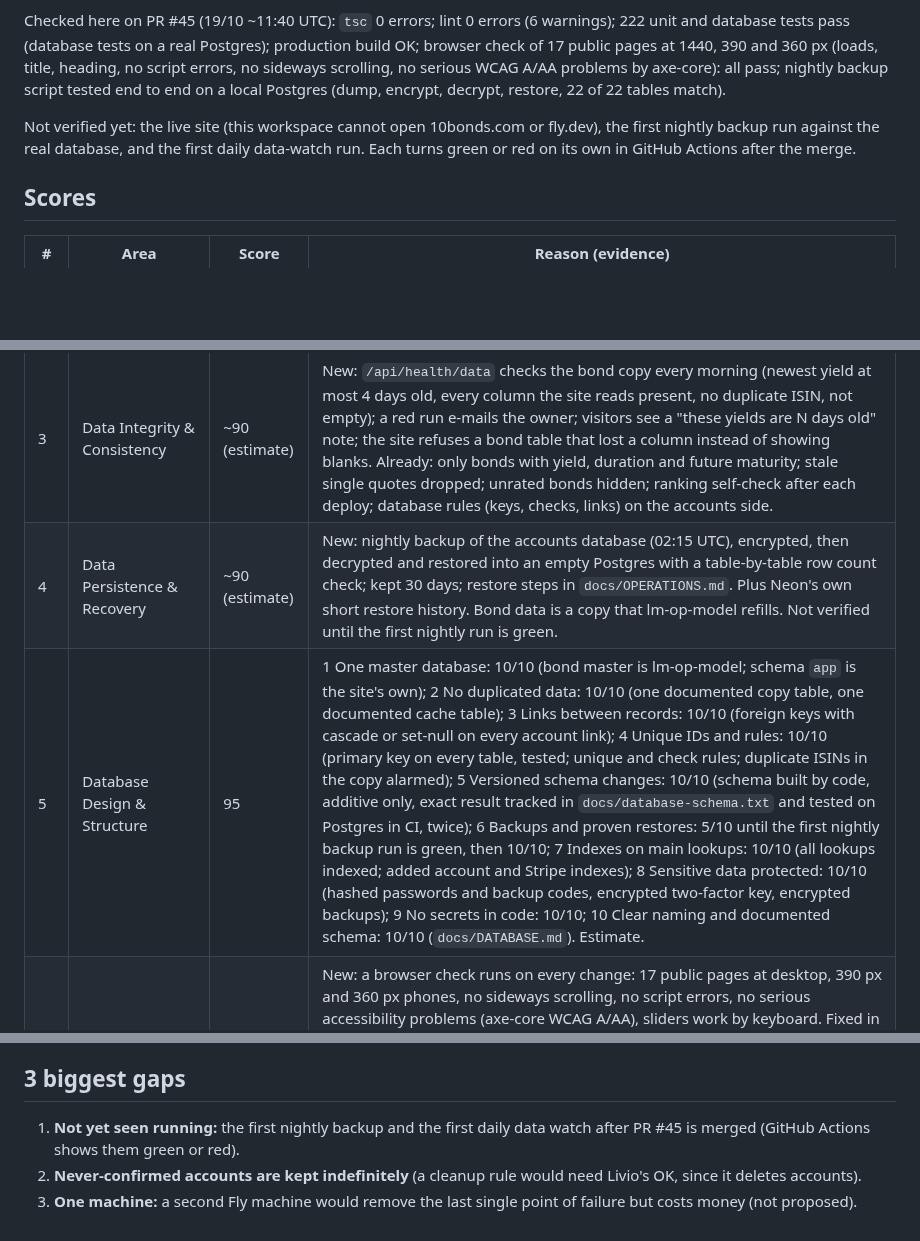
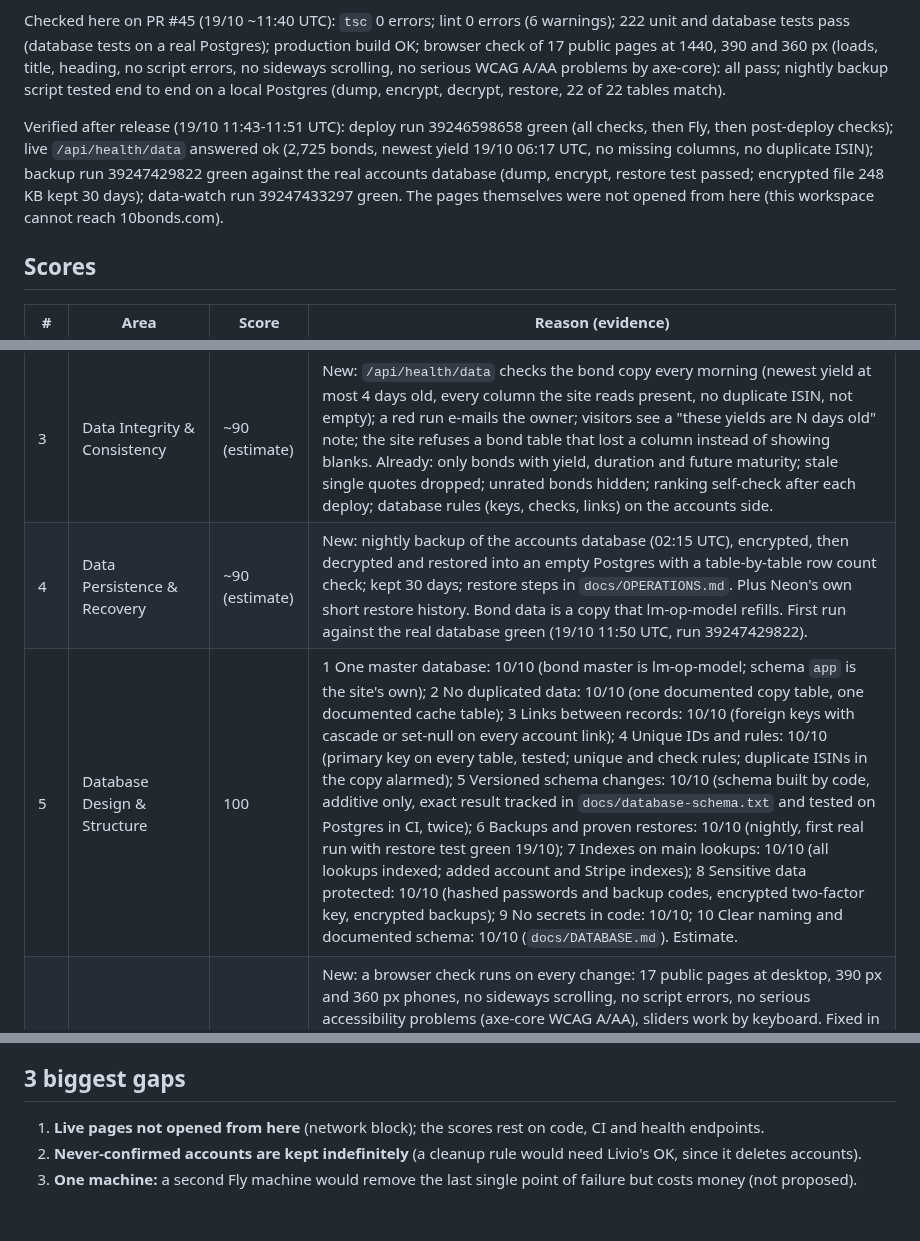
Before and after one commit to 1903978-prog/anti-hacker, a Markdown page: reports/10bonds-health.md, 3 parts joined by grey strips. GitHub-like rendering; blank space fills up the shorter version.

Commit message:
Reports: 10bonds release verified (deploy, data health, first backup with restore test green)
Co-Authored-By: Claude Opus 5.5 (1M context) <noreply@anthropic.com>
Claude-Session: https://claude.ai/code/session_01LaWa1nHUwmcJ6sFNGqN3pw

```diff
--- a/reports/10bonds-health.md
+++ b/reports/10bonds-health.md
@@ -4,7 +4,7 @@ Re-scored 19/10/2026 ~11:45 UTC for 10bonds PR #45 (branch `claude/health-90`, o
 
 Checked here on PR #45 (19/10 ~11:40 UTC): `tsc` 0 errors; lint 0 errors (6 warnings); 222 unit and database tests pass (database tests on a real Postgres); production build OK; browser check of 17 public pages at 1440, 390 and 360 px (loads, title, heading, no script errors, no sideways scrolling, no serious WCAG A/AA problems by axe-core): all pass; nightly backup script tested end to end on a local Postgres (dump, encrypt, decrypt, restore, 22 of 22 tables match).
 
-Not verified yet: the live site (this workspace cannot open 10bonds.com or fly.dev), the first nightly backup run against the real database, and the first daily data-watch run. Each turns green or red on its own in GitHub Actions after the merge.
+Verified after release (19/10 11:43-11:51 UTC): deploy run 39246598658 green (all checks, then Fly, then post-deploy checks); live `/api/health/data` answered ok (2,725 bonds, newest yield 19/10 06:17 UTC, no missing columns, no duplicate ISIN); backup run 39247429822 green against the real accounts database (dump, encrypt, restore test passed; encrypted file 248 KB kept 30 days); data-watch run 39247433297 green. The pages themselves were not opened from here (this workspace cannot reach 10bonds.com).
 
 ## Scores
 
@@ -13,8 +13,8 @@ Not verified yet: the live site (this workspace cannot open 10bonds.com or fly.d
 | 1 | Security & Access Control | ~85 (estimate) | Unchanged from code review: safety headers, nonce CSP (PR #33), login and search rate limits, admin two-factor, signed HttpOnly cookies. The dashboard uses the measured secval scan instead (97 M). |
 | 2 | Data Protection & Privacy | ~90 (estimate) | Privacy policy with Livio's text and company details (`/privacy`), cookie policy and consent banner (stats only with consent, no IP stored), download my data, erase my activity and delete my account on the profile page, automatic deletion of search counts (30 days) and stats (13 months), scrypt password hashes. New in PR #45: the admin's two-factor key is stored encrypted, and backups are encrypted. The "Draft" notice is removed (Livio's choice, 19/10). Gap: accounts that never confirm their e-mail are kept indefinitely. |
 | 3 | Data Integrity & Consistency | ~90 (estimate) | New: `/api/health/data` checks the bond copy every morning (newest yield at most 4 days old, every column the site reads present, no duplicate ISIN, not empty); a red run e-mails the owner; visitors see a "these yields are N days old" note; the site refuses a bond table that lost a column instead of showing blanks. Already: only bonds with yield, duration and future maturity; stale single quotes dropped; unrated bonds hidden; ranking self-check after each deploy; database rules (keys, checks, links) on the accounts side. |
-| 4 | Data Persistence & Recovery | ~90 (estimate) | New: nightly backup of the accounts database (02:15 UTC), encrypted, then decrypted and restored into an empty Postgres with a table-by-table row count check; kept 30 days; restore steps in `docs/OPERATIONS.md`. Plus Neon's own short restore history. Bond data is a copy that lm-op-model refills. Not verified until the first nightly run is green. |
-| 5 | Database Design & Structure | 95 | 1 One master database: 10/10 (bond master is lm-op-model; schema `app` is the site's own); 2 No duplicated data: 10/10 (one documented copy table, one documented cache table); 3 Links between records: 10/10 (foreign keys with cascade or set-null on every account link); 4 Unique IDs and rules: 10/10 (primary key on every table, tested; unique and check rules; duplicate ISINs in the copy alarmed); 5 Versioned schema changes: 10/10 (schema built by code, additive only, exact result tracked in `docs/database-schema.txt` and tested on Postgres in CI, twice); 6 Backups and proven restores: 5/10 until the first nightly backup run is green, then 10/10; 7 Indexes on main lookups: 10/10 (all lookups indexed; added account and Stripe indexes); 8 Sensitive data protected: 10/10 (hashed passwords and backup codes, encrypted two-factor key, encrypted backups); 9 No secrets in code: 10/10; 10 Clear naming and documented schema: 10/10 (`docs/DATABASE.md`). Estimate. |
+| 4 | Data Persistence & Recovery | ~90 (estimate) | New: nightly backup of the accounts database (02:15 UTC), encrypted, then decrypted and restored into an empty Postgres with a table-by-table row count check; kept 30 days; restore steps in `docs/OPERATIONS.md`. Plus Neon's own short restore history. Bond data is a copy that lm-op-model refills. First run against the real database green (19/10 11:50 UTC, run 39247429822). |
+| 5 | Database Design & Structure | 100 | 1 One master database: 10/10 (bond master is lm-op-model; schema `app` is the site's own); 2 No duplicated data: 10/10 (one documented copy table, one documented cache table); 3 Links between records: 10/10 (foreign keys with cascade or set-null on every account link); 4 Unique IDs and rules: 10/10 (primary key on every table, tested; unique and check rules; duplicate ISINs in the copy alarmed); 5 Versioned schema changes: 10/10 (schema built by code, additive only, exact result tracked in `docs/database-schema.txt` and tested on Postgres in CI, twice); 6 Backups and proven restores: 10/10 (nightly, first real run with restore test green 19/10); 7 Indexes on main lookups: 10/10 (all lookups indexed; added account and Stripe indexes); 8 Sensitive data protected: 10/10 (hashed passwords and backup codes, encrypted two-factor key, encrypted backups); 9 No secrets in code: 10/10; 10 Clear naming and documented schema: 10/10 (`docs/DATABASE.md`). Estimate. |
 | 6 | UX & Interface | ~90 (estimate) | New: a browser check runs on every change: 17 public pages at desktop, 390 px and 360 px phones, no sideways scrolling, no script errors, no serious accessibility problems (axe-core WCAG A/AA), sliders work by keyboard. Fixed in PR #45: pale text and links (accent #0066cc, footer links), links inside text underlined, scrollable tables reachable by keyboard, phone header fits at 360 px, knowledge page no longer scrolls sideways. Already: sliders with typed values, phone cards, 4 languages, clear limits and upgrade paths. Not tested with real users. |
 | 7 | Performance & Scalability | ~70 (estimate) | Unchanged. The dashboard uses the measured value (100 M). |
 | 8 | Reliability & Error Handling | ~85 (estimate) | Friendly error and not-found pages, 503 on database failure, rate limits, post-deploy checks. New: a deploy whose checks fail is rolled back automatically; stale data now raises an alarm. One machine only. The dashboard uses the measured value (100 M). |
@@ -31,6 +31,6 @@ Not verified yet: the live site (this workspace cannot open 10bonds.com or fly.d
 
 ## 3 biggest gaps
 
-1. **Not yet seen running:** the first nightly backup and the first daily data watch after PR #45 is merged (GitHub Actions shows them green or red).
+1. **Live pages not opened from here** (network block); the scores rest on code, CI and health endpoints.
 2. **Never-confirmed accounts are kept indefinitely** (a cleanup rule would need Livio's OK, since it deletes accounts).
 3. **One machine:** a second Fly machine would remove the last single point of failure but costs money (not proposed).
```
